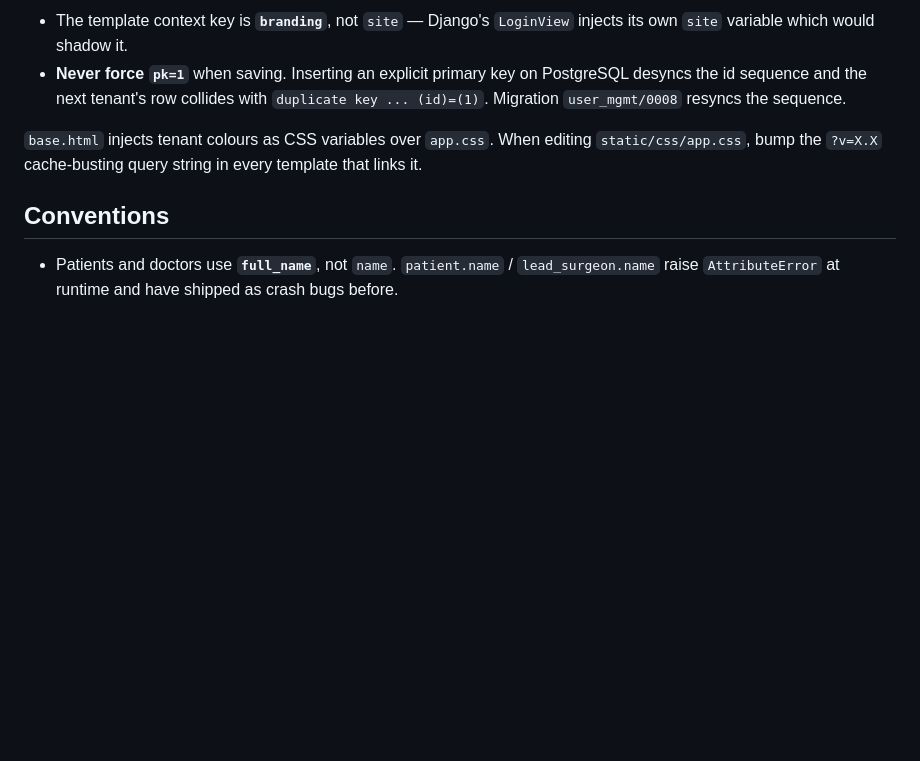
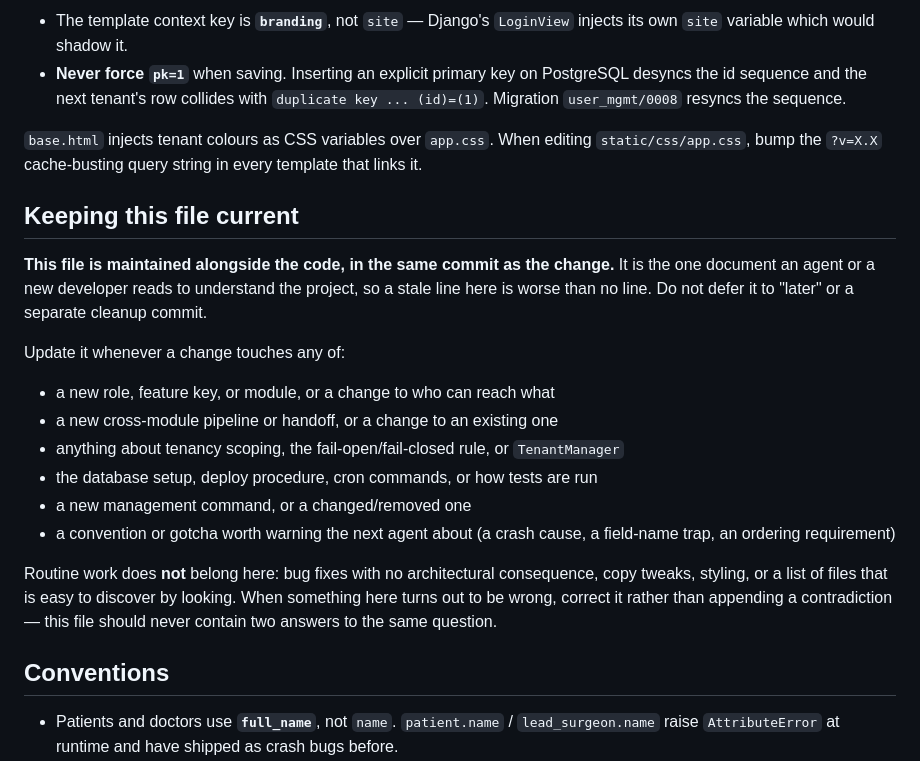
Before and after one commit to Hazrat-Ali822/PharmaDost, a Markdown page: CLAUDE.md, the part around the change. GitHub-like rendering; blank space fills up the shorter version.

Commit message:
Document the rule that CLAUDE.md is updated with the code
Adds a Keeping this file current section stating that CLAUDE.md ships in the same commit as the change, with explicit triggers for what warrants an update and what does not.

Co-Authored-By: Claude Opus 4.8 (1M context) <noreply@anthropic.com>

```diff
--- a/CLAUDE.md
+++ b/CLAUDE.md
@@ -146,6 +146,27 @@ Two things here are load-bearing:
 
 `base.html` injects tenant colours as CSS variables over `app.css`. When editing `static/css/app.css`, bump the `?v=X.X` cache-busting query string in every template that links it.
 
+## Keeping this file current
+
+**This file is maintained alongside the code, in the same commit as the change.** It is the
+one document an agent or a new developer reads to understand the project, so a stale line
+here is worse than no line. Do not defer it to "later" or a separate cleanup commit.
+
+Update it whenever a change touches any of:
+
+- a new role, feature key, or module, or a change to who can reach what
+- a new cross-module pipeline or handoff, or a change to an existing one
+- anything about tenancy scoping, the fail-open/fail-closed rule, or `TenantManager`
+- the database setup, deploy procedure, cron commands, or how tests are run
+- a new management command, or a changed/removed one
+- a convention or gotcha worth warning the next agent about (a crash cause, a field-name
+  trap, an ordering requirement)
+
+Routine work does **not** belong here: bug fixes with no architectural consequence, copy
+tweaks, styling, or a list of files that is easy to discover by looking. When something
+here turns out to be wrong, correct it rather than appending a contradiction — this file
+should never contain two answers to the same question.
+
 ## Conventions
 
 - Patients and doctors use **`full_name`**, not `name`. `patient.name` / `lead_surgeon.name` raise `AttributeError` at runtime and have shipped as crash bugs before.
```
